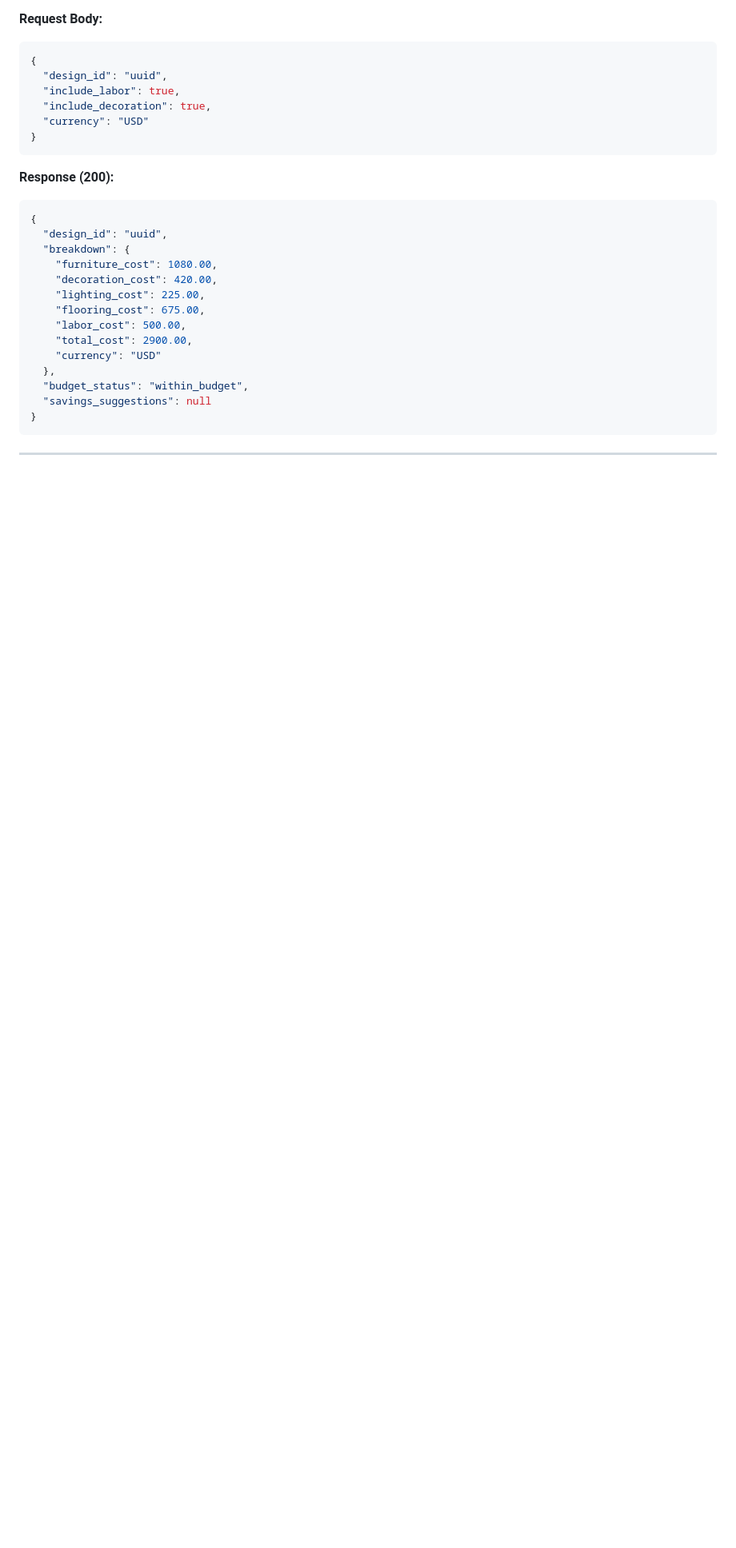
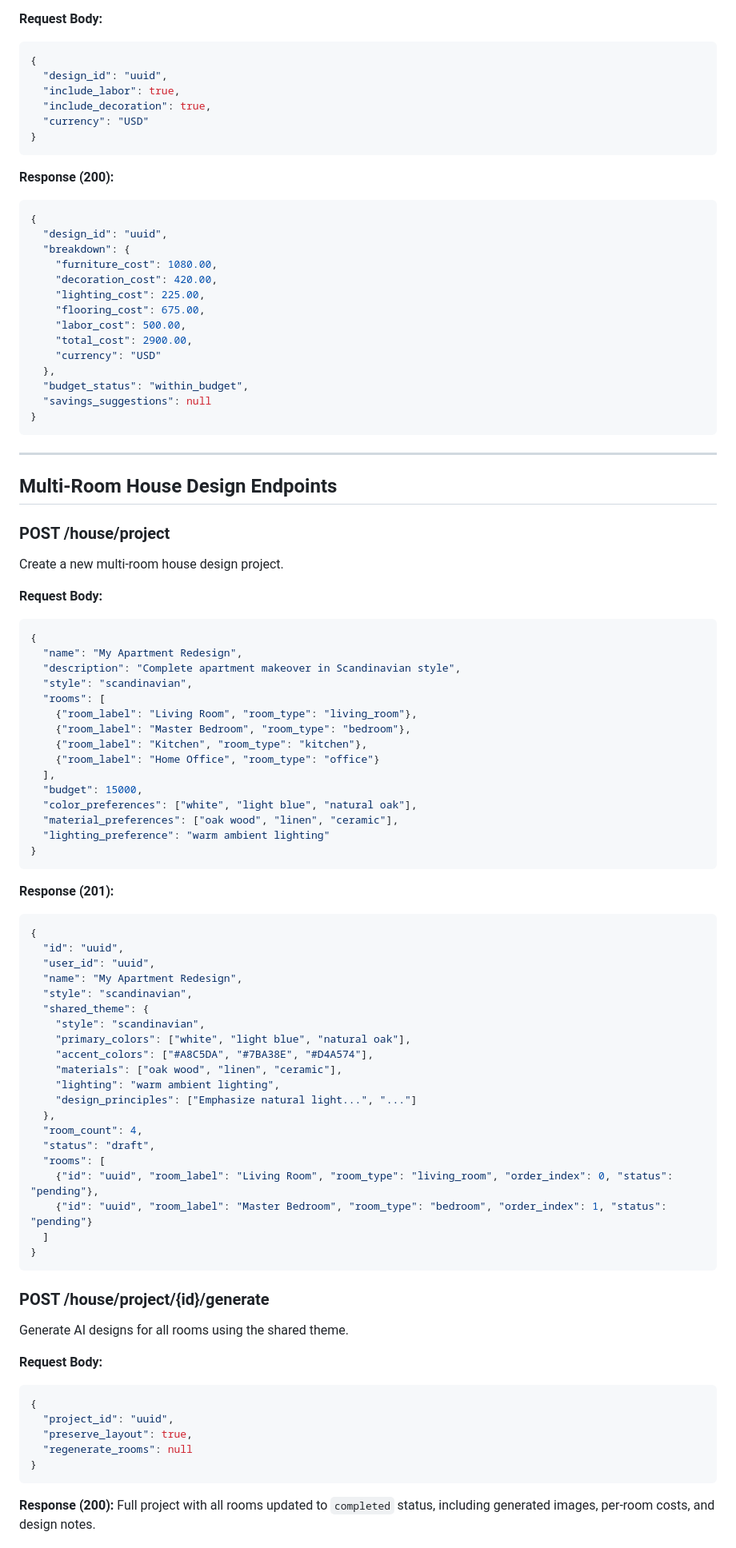
Before and after one commit to mohamedshhahat1/Smart-AI-Interior-Designer-with-AR, a Markdown page: docs/api_spec.md, the part around one of its changes. Shown at 80% size. Drawn GitHub-style; blank space fills up the shorter version.

````diff
--- a/docs/api_spec.md
+++ b/docs/api_spec.md
@@ -207,3 +207,65 @@ Calculate detailed renovation cost estimate.
 
 ---
 
+## Multi-Room House Design Endpoints
+
+### POST /house/project
+Create a new multi-room house design project.
+
+**Request Body:**
+```json
+{
+  "name": "My Apartment Redesign",
+  "description": "Complete apartment makeover in Scandinavian style",
+  "style": "scandinavian",
+  "rooms": [
+    {"room_label": "Living Room", "room_type": "living_room"},
+    {"room_label": "Master Bedroom", "room_type": "bedroom"},
+    {"room_label": "Kitchen", "room_type": "kitchen"},
+    {"room_label": "Home Office", "room_type": "office"}
+  ],
+  "budget": 15000,
+  "color_preferences": ["white", "light blue", "natural oak"],
+  "material_preferences": ["oak wood", "linen", "ceramic"],
+  "lighting_preference": "warm ambient lighting"
+}
+```
+
+**Response (201):**
+```json
+{
+  "id": "uuid",
+  "user_id": "uuid",
+  "name": "My Apartment Redesign",
+  "style": "scandinavian",
+  "shared_theme": {
+    "style": "scandinavian",
+    "primary_colors": ["white", "light blue", "natural oak"],
+    "accent_colors": ["#A8C5DA", "#7BA38E", "#D4A574"],
+    "materials": ["oak wood", "linen", "ceramic"],
+    "lighting": "warm ambient lighting",
+    "design_principles": ["Emphasize natural light...", "..."]
+  },
+  "room_count": 4,
+  "status": "draft",
+  "rooms": [
+    {"id": "uuid", "room_label": "Living Room", "room_type": "living_room", "order_index": 0, "status": "pending"},
+    {"id": "uuid", "room_label": "Master Bedroom", "room_type": "bedroom", "order_index": 1, "status": "pending"}
+  ]
+}
+```
+
+### POST /house/project/{id}/generate
+Generate AI designs for all rooms using the shared theme.
+
+**Request Body:**
+```json
+{
+  "project_id": "uuid",
+  "preserve_layout": true,
+  "regenerate_rooms": null
+}
+```
+
+**Response (200):** Full project with all rooms updated to `completed` status, including generated images, per-room costs, and design notes.
+
````
Also changed, not shown: other parts of docs/api_spec.md (+53 -0 lines), README.md (+44 -0 lines).
